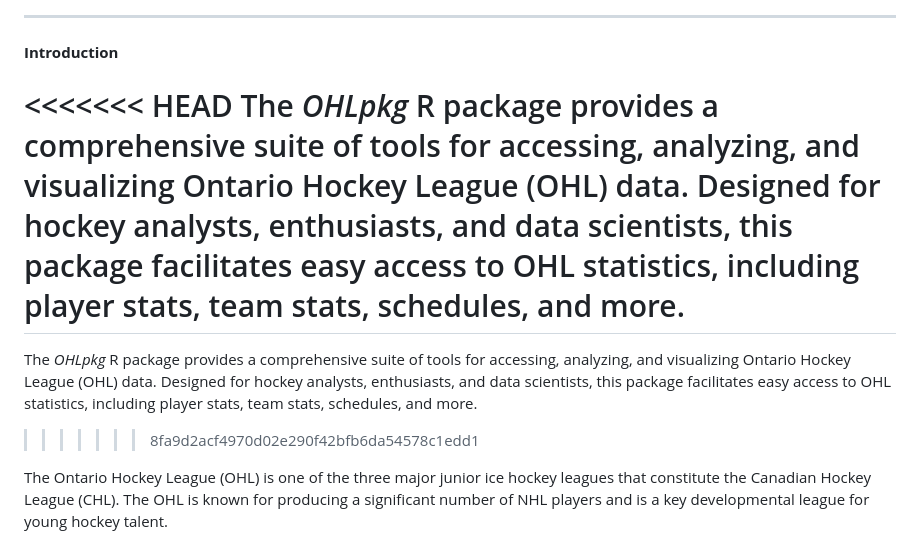
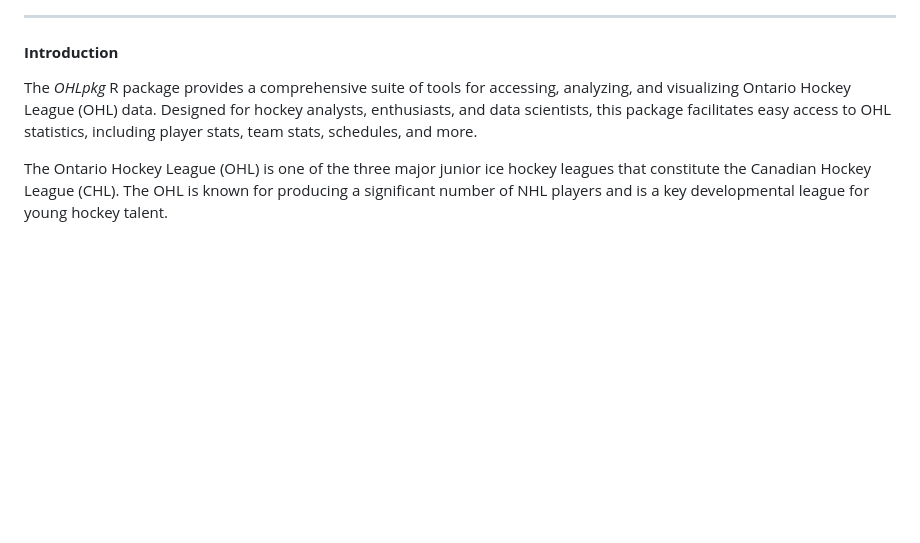
Before and after one commit to NoahCornish/OHLpkg, a Markdown page: README.md, the part around the change. Drawn GitHub-style; blank space fills up the shorter version.

Commit message:
Version 2.2.0 README.md UPDATE

```diff
--- a/README.md
+++ b/README.md
@@ -24,11 +24,8 @@ Created by: Noah Cornish
 
 #### **Introduction**
 
-<<<<<<< HEAD
 The *OHLpkg* R package provides a comprehensive suite of tools for accessing, analyzing, and visualizing Ontario Hockey League (OHL) data. Designed for hockey analysts, enthusiasts, and data scientists, this package facilitates easy access to OHL statistics, including player stats, team stats, schedules, and more.
-=======
-The _OHLpkg_ R package provides a comprehensive suite of tools for accessing, analyzing, and visualizing Ontario Hockey League (OHL) data. Designed for hockey analysts, enthusiasts, and data scientists, this package facilitates easy access to OHL statistics, including player stats, team stats, schedules, and more.
->>>>>>> 8fa9d2acf4970d02e290f42bfb6da54578c1edd1
+
 
 The Ontario Hockey League (OHL) is one of the three major junior ice hockey leagues that constitute the Canadian Hockey League (CHL). The OHL is known for producing a significant number of NHL players and is a key developmental league for young hockey talent.
 
```
